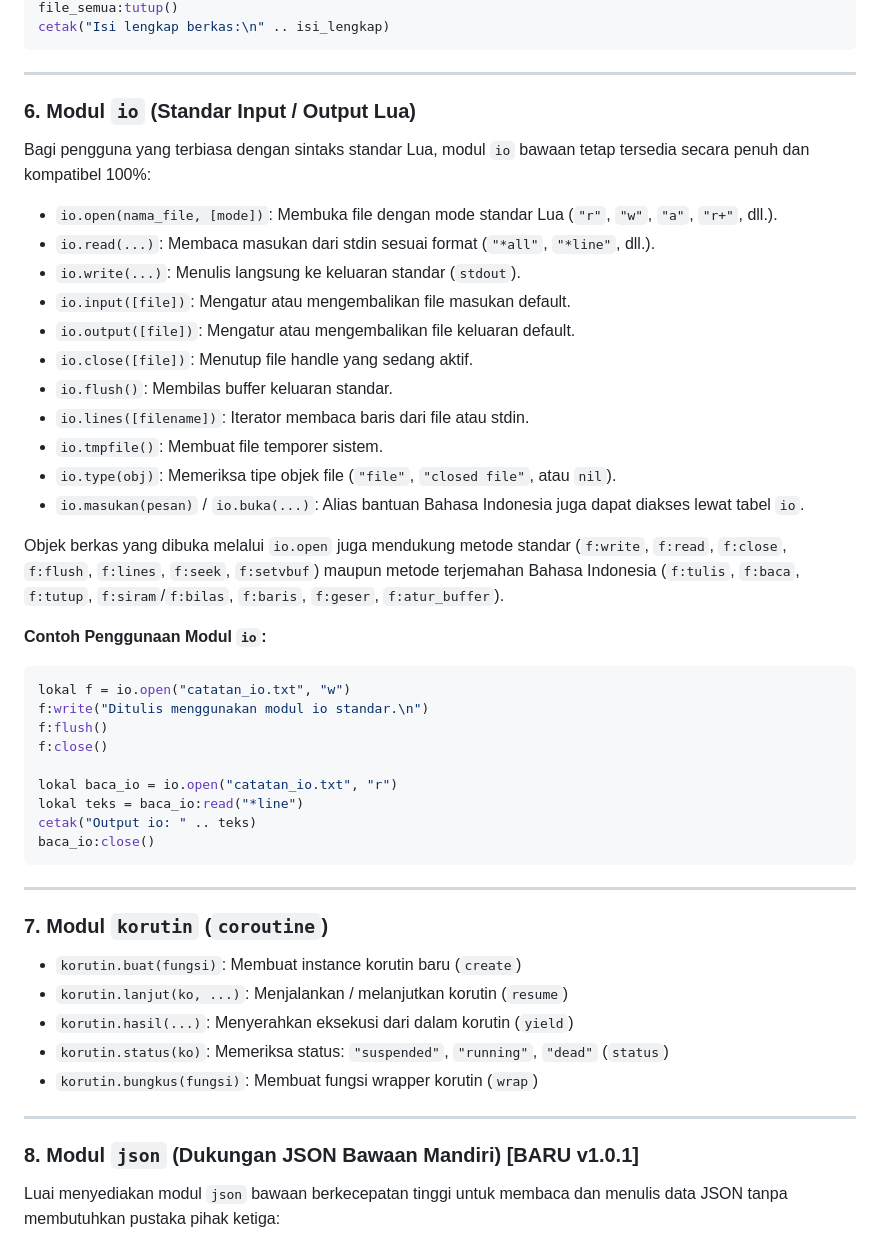
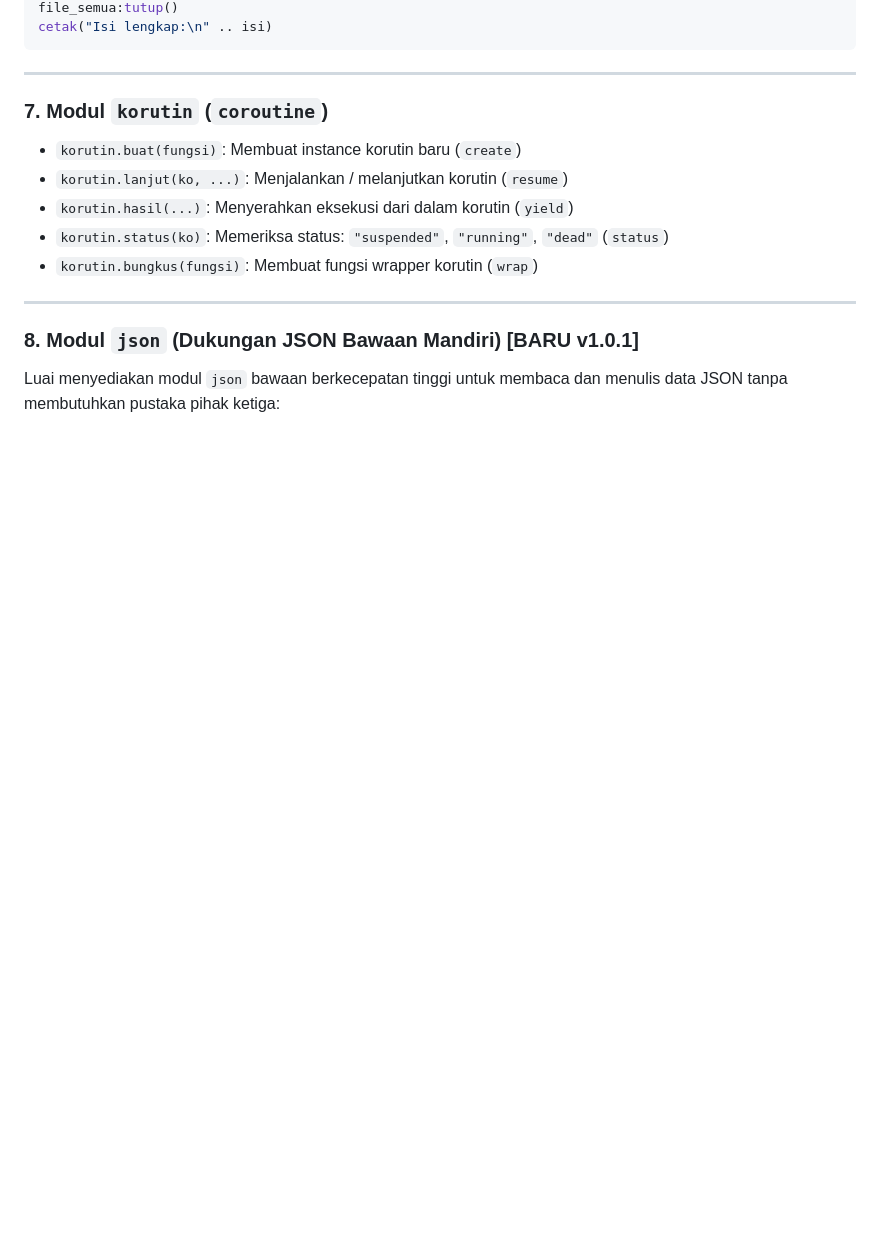
Before and after one commit to sunandar3221/Luai, a Markdown page: README.md, the part around one of its changes. Rendered like a GitHub page; blank space fills up the shorter version.

````diff
--- a/README.md
+++ b/README.md
@@ -602,37 +613,5 @@ lokal isi_lengkap = file_semua:baca("*semua")
 file_semua:tutup()
-cetak("Isi lengkap berkas:\n" .. isi_lengkap)
-```
-
----
-
-### 6. Modul `io` (Standar Input / Output Lua)
-Bagi pengguna yang terbiasa dengan sintaks standar Lua, modul `io` bawaan tetap tersedia secara penuh dan kompatibel 100%:
-
-- `io.open(nama_file, [mode])`: Membuka file dengan mode standar Lua (`"r"`, `"w"`, `"a"`, `"r+"`, dll.).
-- `io.read(...)`: Membaca masukan dari stdin sesuai format (`"*all"`, `"*line"`, dll.).
-- `io.write(...)`: Menulis langsung ke keluaran standar (`stdout`).
-- `io.input([file])`: Mengatur atau mengembalikan file masukan default.
-- `io.output([file])`: Mengatur atau mengembalikan file keluaran default.
-- `io.close([file])`: Menutup file handle yang sedang aktif.
-- `io.flush()`: Membilas buffer keluaran standar.
-- `io.lines([filename])`: Iterator membaca baris dari file atau stdin.
-- `io.tmpfile()`: Membuat file temporer sistem.
-- `io.type(obj)`: Memeriksa tipe objek file (`"file"`, `"closed file"`, atau `nil`).
-- `io.masukan(pesan)` / `io.buka(...)`: Alias bantuan Bahasa Indonesia juga dapat diakses lewat tabel `io`.
-
-Objek berkas yang dibuka melalui `io.open` juga mendukung metode standar (`f:write`, `f:read`, `f:close`, `f:flush`, `f:lines`, `f:seek`, `f:setvbuf`) maupun metode terjemahan Bahasa Indonesia (`f:tulis`, `f:baca`, `f:tutup`, `f:siram`/`f:bilas`, `f:baris`, `f:geser`, `f:atur_buffer`).
-
-**Contoh Penggunaan Modul `io`:**
-```lua
-lokal f = io.open("catatan_io.txt", "w")
-f:write("Ditulis menggunakan modul io standar.\n")
-f:flush()
-f:close()
-
-lokal baca_io = io.open("catatan_io.txt", "r")
-lokal teks = baca_io:read("*line")
-cetak("Output io: " .. teks)
-baca_io:close()
+cetak("Isi lengkap:\n" .. isi)
 ```
 
 ---
````
Also changed, not shown: other parts of README.md (+39 -28 lines).
